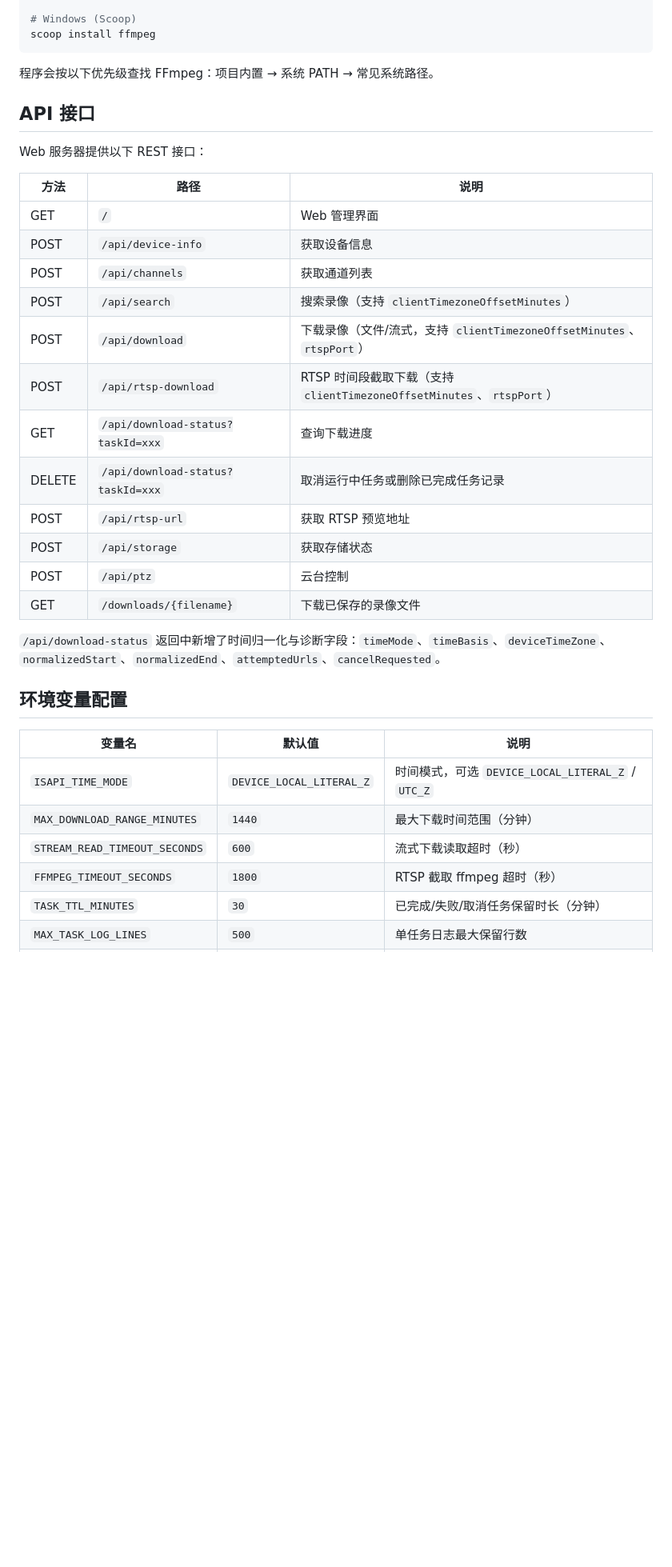
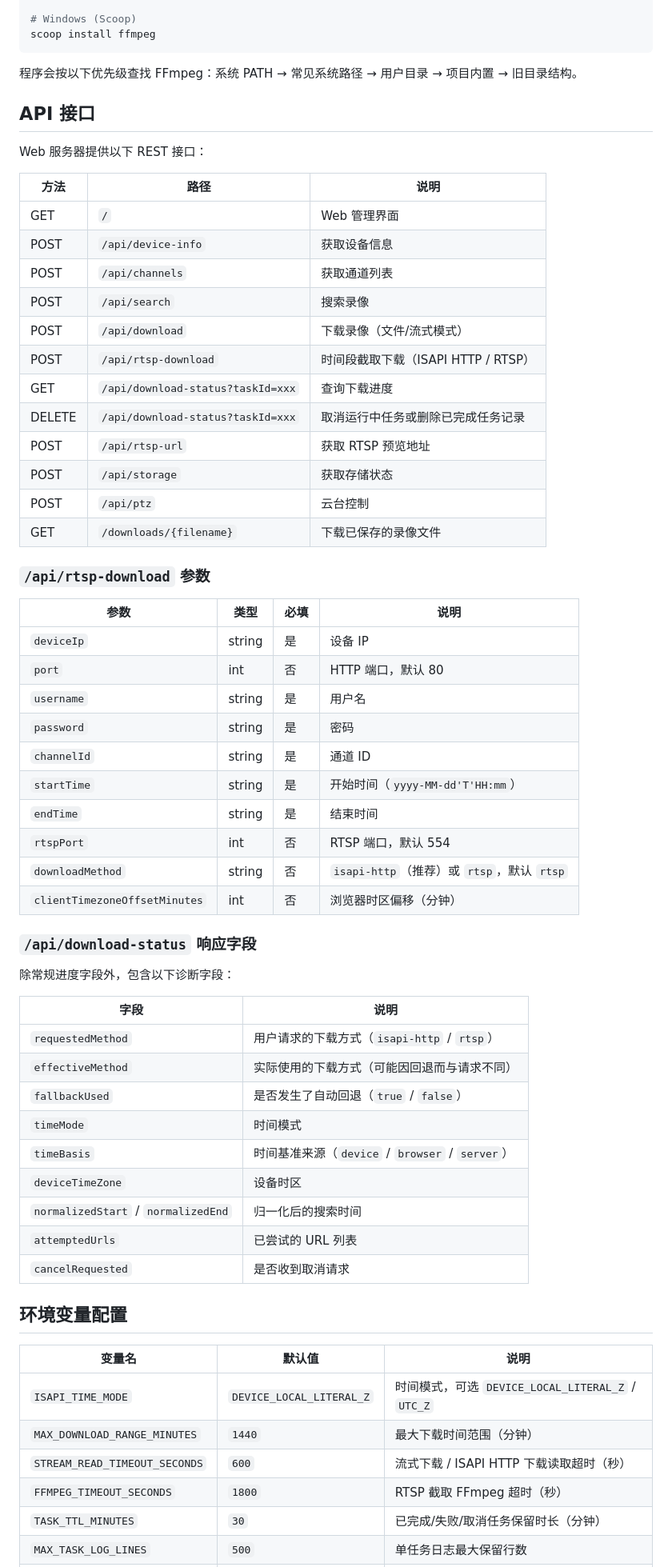
Before and after one commit to zpmdd/testISAPI, a Markdown page: README.md, the part around one of its changes. Shown at 80% size. Rendered like a GitHub page; blank space fills up the shorter version.

````diff
--- a/README.md
+++ b/README.md
@@ -123,7 +139,7 @@ sudo apt install ffmpeg
 scoop install ffmpeg
 ```
 
-程序会按以下优先级查找 FFmpeg：项目内置 → 系统 PATH → 常见系统路径。
+程序会按以下优先级查找 FFmpeg：系统 PATH → 常见系统路径 → 用户目录 → 项目内置 → 旧目录结构。
 
 ## API 接口
 
@@ -134,9 +150,9 @@ Web 服务器提供以下 REST 接口：
 | GET | `/` | Web 管理界面 |
 | POST | `/api/device-info` | 获取设备信息 |
 | POST | `/api/channels` | 获取通道列表 |
-| POST | `/api/search` | 搜索录像（支持 `clientTimezoneOffsetMinutes`） |
-| POST | `/api/download` | 下载录像（文件/流式，支持 `clientTimezoneOffsetMinutes`、`rtspPort`） |
-| POST | `/api/rtsp-download` | RTSP 时间段截取下载（支持 `clientTimezoneOffsetMinutes`、`rtspPort`） |
+| POST | `/api/search` | 搜索录像 |
+| POST | `/api/download` | 下载录像（文件/流式模式） |
+| POST | `/api/rtsp-download` | 时间段截取下载（ISAPI HTTP / RTSP） |
 | GET | `/api/download-status?taskId=xxx` | 查询下载进度 |
 | DELETE | `/api/download-status?taskId=xxx` | 取消运行中任务或删除已完成任务记录 |
 | POST | `/api/rtsp-url` | 获取 RTSP 预览地址 |
@@ -144,7 +160,36 @@ Web 服务器提供以下 REST 接口：
 | POST | `/api/ptz` | 云台控制 |
 | GET | `/downloads/{filename}` | 下载已保存的录像文件 |
 
-`/api/download-status` 返回中新增了时间归一化与诊断字段：`timeMode`、`timeBasis`、`deviceTimeZone`、`normalizedStart`、`normalizedEnd`、`attemptedUrls`、`cancelRequested`。
+### `/api/rtsp-download` 参数
+
+| 参数 | 类型 | 必填 | 说明 |
+|------|------|------|------|
+| `deviceIp` | string | 是 | 设备 IP |
+| `port` | int | 否 | HTTP 端口，默认 80 |
+| `username` | string | 是 | 用户名 |
+| `password` | string | 是 | 密码 |
+| `channelId` | string | 是 | 通道 ID |
+| `startTime` | string | 是 | 开始时间（`yyyy-MM-dd'T'HH:mm`） |
+| `endTime` | string | 是 | 结束时间 |
+| `rtspPort` | int | 否 | RTSP 端口，默认 554 |
+| `downloadMethod` | string | 否 | `isapi-http`（推荐）或 `rtsp`，默认 `rtsp` |
+| `clientTimezoneOffsetMinutes` | int | 否 | 浏览器时区偏移（分钟） |
+
+### `/api/download-status` 响应字段
+
+除常规进度字段外，包含以下诊断字段：
+
+| 字段 | 说明 |
+|------|------|
+| `requestedMethod` | 用户请求的下载方式（`isapi-http` / `rtsp`） |
+| `effectiveMethod` | 实际使用的下载方式（可能因回退而与请求不同） |
+| `fallbackUsed` | 是否发生了自动回退（`true` / `false`） |
+| `timeMode` | 时间模式 |
+| `timeBasis` | 时间基准来源（`device` / `browser` / `server`） |
+| `deviceTimeZone` | 设备时区 |
+| `normalizedStart` / `normalizedEnd` | 归一化后的搜索时间 |
+| `attemptedUrls` | 已尝试的 URL 列表 |
+| `cancelRequested` | 是否收到取消请求 |
 
 ## 环境变量配置
 
@@ -152,8 +197,8 @@ Web 服务器提供以下 REST 接口：
 |------|------|------|
 | `ISAPI_TIME_MODE` | `DEVICE_LOCAL_LITERAL_Z` | 时间模式，可选 `DEVICE_LOCAL_LITERAL_Z` / `UTC_Z` |
 | `MAX_DOWNLOAD_RANGE_MINUTES` | `1440` | 最大下载时间范围（分钟） |
-| `STREAM_READ_TIMEOUT_SECONDS` | `600` | 流式下载读取超时（秒） |
-| `FFMPEG_TIMEOUT_SECONDS` | `1800` | RTSP 截取 ffmpeg 超时（秒） |
+| `STREAM_READ_TIMEOUT_SECONDS` | `600` | 流式下载 / ISAPI HTTP 下载读取超时（秒） |
+| `FFMPEG_TIMEOUT_SECONDS` | `1800` | RTSP 截取 FFmpeg 超时（秒） |
 | `TASK_TTL_MINUTES` | `30` | 已完成/失败/取消任务保留时长（分钟） |
 | `MAX_TASK_LOG_LINES` | `500` | 单任务日志最大保留行数 |
 | `RTSP_PORT_DEFAULT` | `554` | RTSP 默认端口 |
````
Also changed, not shown: other parts of README.md (+45 -27 lines).
